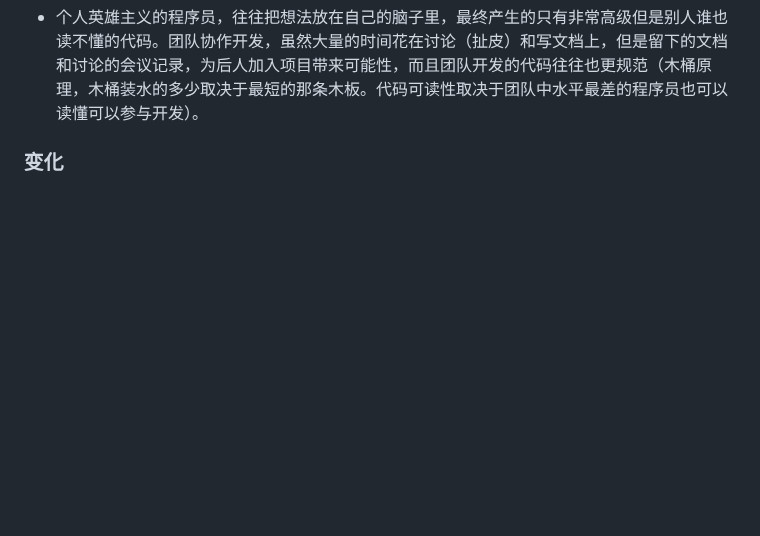
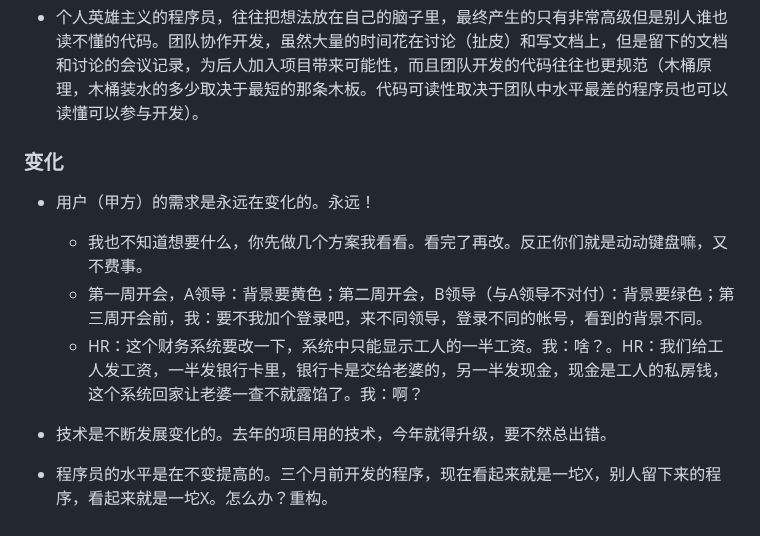
Before and after one commit to dzyz6/elm2, a Markdown page: docs/00.课前知识.md, the part around the change. Rendered like a GitHub page; blank space fills up the shorter version.

Commit message:
update docs/00.课前知识.md.
Signed-off-by: 李罡 <ligang@tju.edu.cn>

```diff
--- a/docs/00.课前知识.md
+++ b/docs/00.课前知识.md
@@ -137,3 +137,12 @@ public class Main
 - 个人英雄主义的程序员，往往把想法放在自己的脑子里，最终产生的只有非常高级但是别人谁也读不懂的代码。团队协作开发，虽然大量的时间花在讨论（扯皮）和写文档上，但是留下的文档和讨论的会议记录，为后人加入项目带来可能性，而且团队开发的代码往往也更规范（木桶原理，木桶装水的多少取决于最短的那条木板。代码可读性取决于团队中水平最差的程序员也可以读懂可以参与开发）。
 
 ### 变化
+
+- 用户（甲方）的需求是永远在变化的。永远！
+  - 我也不知道想要什么，你先做几个方案我看看。看完了再改。反正你们就是动动键盘嘛，又不费事。
+  - 第一周开会，A领导：背景要黄色；第二周开会，B领导（与A领导不对付）：背景要绿色；第三周开会前，我：要不我加个登录吧，来不同领导，登录不同的帐号，看到的背景不同。
+  - HR：这个财务系统要改一下，系统中只能显示工人的一半工资。我：啥？。HR：我们给工人发工资，一半发银行卡里，银行卡是交给老婆的，另一半发现金，现金是工人的私房钱，这个系统回家让老婆一查不就露馅了。我：啊？
+
+- 技术是不断发展变化的。去年的项目用的技术，今年就得升级，要不然总出错。
+
+- 程序员的水平是在不变提高的。三个月前开发的程序，现在看起来就是一坨X，别人留下来的程序，看起来就是一坨X。怎么办？重构。
```
